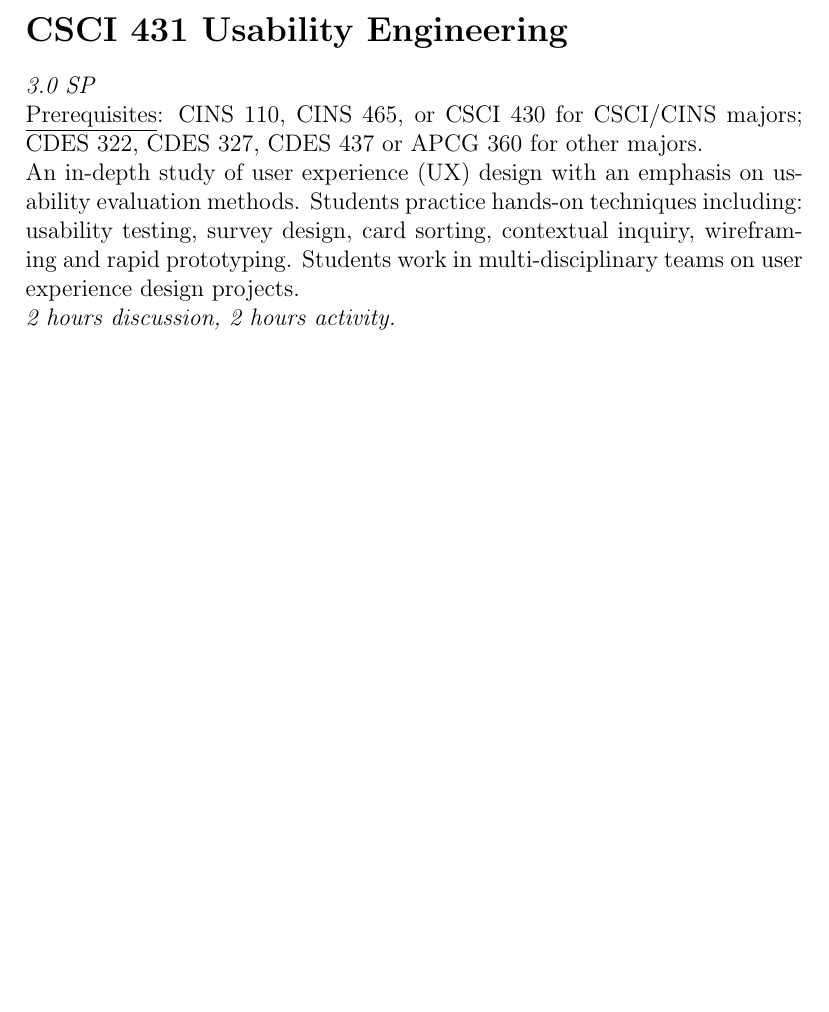
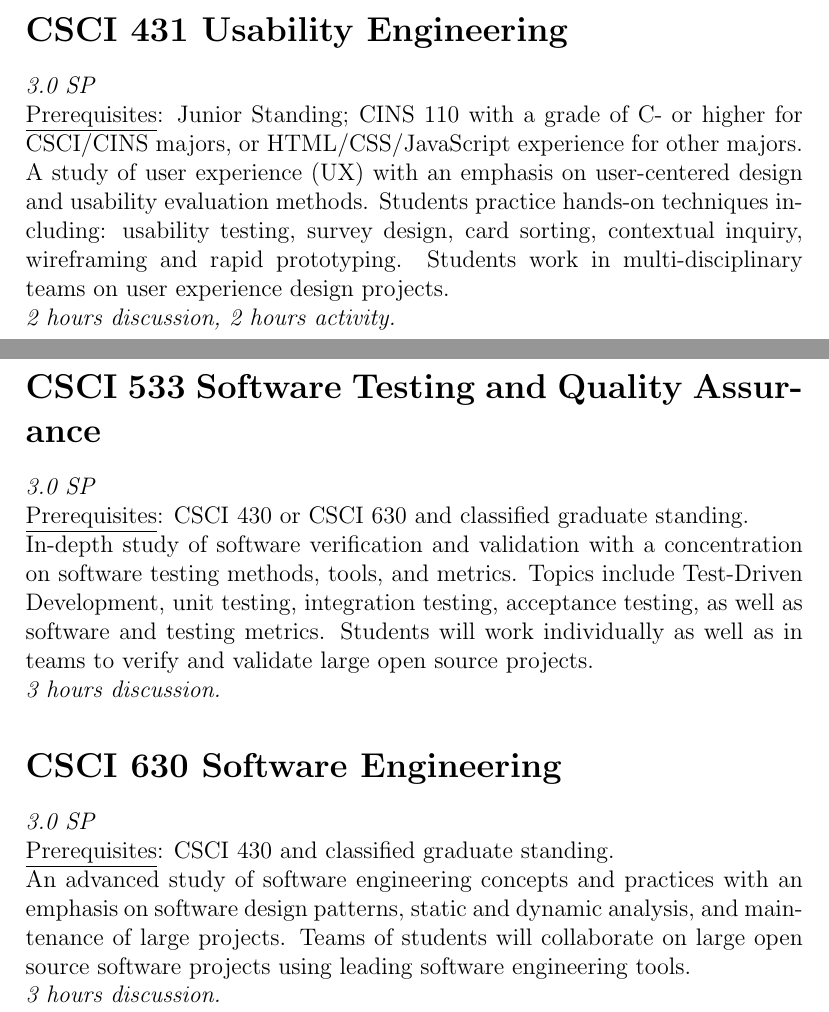
Before and after one commit to CSUChicoSoftwareEngineering/Curriculum, a LaTeX document (CourseCatalog.tex): part of the page before the commit and two parts of pages 1 and 2 of 2 after it, the two joined at a grey line, cut so that both start at the same text, the shorter picture padded with empty space. Compiled offline with pdfLaTeX.

Commit message:
Revised prereqs for 431 for Jr standing and web experience; rewrote course catalog descriptions for grad classes

```diff
--- a/CourseCatalog.tex
+++ b/CourseCatalog.tex
@@ -21,18 +21,26 @@
 
   \section*{CSCI 431 Usability Engineering}
   \textit{3.0 SP} \\
-  \underline{Prerequisites}: CINS 110, CINS 465, or CSCI 430 for CSCI/CINS majors; CDES 322, CDES 327, CDES 437 or APCG 360 for other majors.
+  \underline{Prerequisites}: Junior Standing; CINS 110 with a grade of C- or higher for CSCI/CINS majors, or HTML/CSS/JavaScript experience for other majors.
 
-  An in-depth study of user experience (UX) design with an emphasis on usability evaluation methods. Students practice hands-on techniques including: usability testing, survey design, card sorting, contextual inquiry, wireframing and rapid prototyping. Students work in multi-disciplinary teams on user experience design projects.
+  A study of user experience (UX) with an emphasis on user-centered design and usability evaluation methods. Students practice hands-on techniques including: usability testing, survey design, card sorting, contextual inquiry, wireframing and rapid prototyping. Students work in multi-disciplinary teams on user experience design projects.
 
   \textit{2 hours discussion, 2 hours activity.}
 
- % This *may* change to "Software Testing and Quality Assurance" or that may be added as a new course
- % \section*{CSCI 630 Software Engineering}
- % \textit{3.0 SP} \\
- % \underline{Prerequisites}: CSCI 430 and classified graduate standing.
+  \section*{CSCI 533 Software Testing and Quality Assurance}
+  \textit{3.0 SP} \\
+  \underline{Prerequisites}: CSCI 430 or CSCI 630 and classified graduate standing.
 
-  % In-depth study and application of the planning, design, implementation, and management of complex software systems. Topics include requirements engineering, formal specifications, object-oriented analysis, design patterns, and peopleware. Teams of students will implement a large software project using a cutting edge software engineering approach.
+   In-depth study of software verification and validation with a concentration on software testing methods, tools, and metrics. Topics include Test-Driven Development, unit testing, integration testing, acceptance testing, as well as software and testing metrics. Students will work individually as well as in teams to verify and validate large open source projects.
 
-  % \textit{3 hours discussion.}
+  \textit{3 hours discussion.}
+
+  \section*{CSCI 630 Software Engineering}
+  \textit{3.0 SP} \\
+  \underline{Prerequisites}: CSCI 430 and classified graduate standing.
+
+   An advanced study of software engineering concepts and practices with an emphasis on software design patterns, static and dynamic analysis, and maintenance of large projects. Teams of students will collaborate on large open source software projects using leading software engineering tools.
+
+   \textit{3 hours discussion.}
+
 \end{document}
```
Also changed, not shown: Syllabus-CSCI431-UsabilityEngineering.tex (+2 -2 lines), CourseCatalog.pdf, 1 other file.
